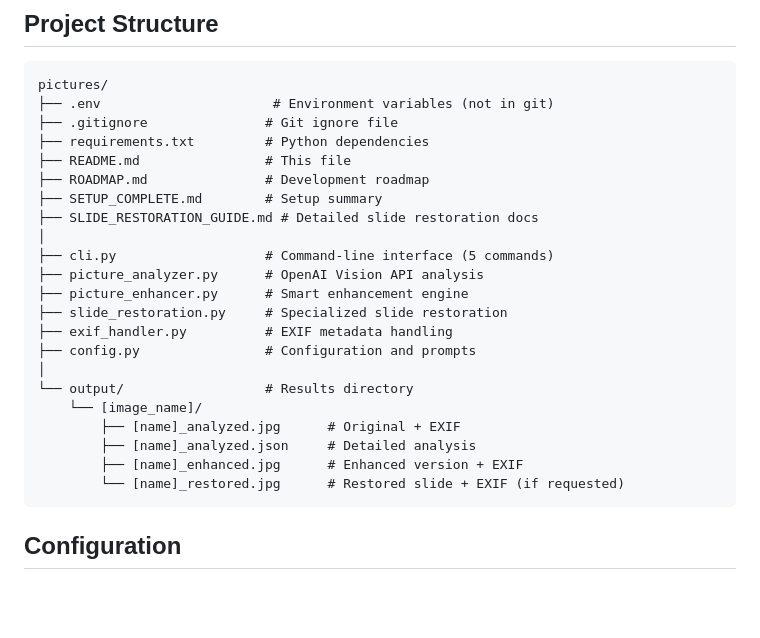
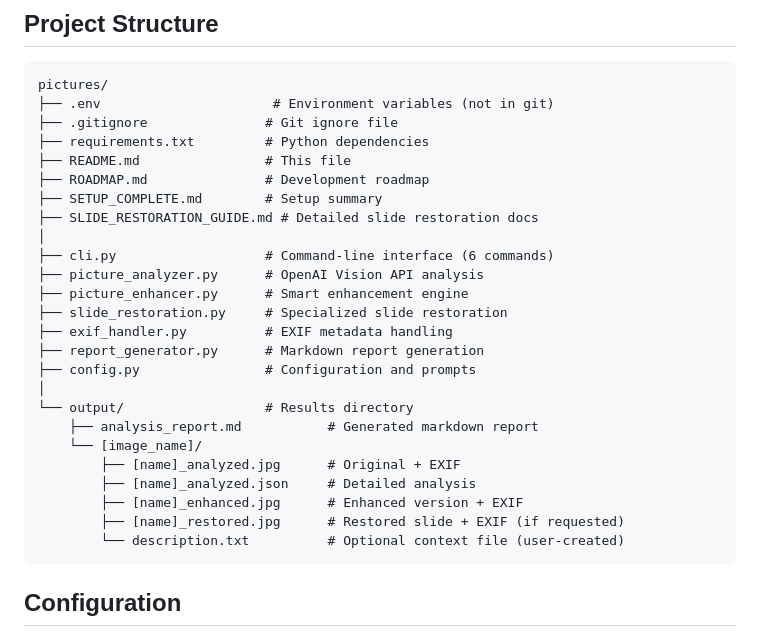
Before and after one commit to L1Blom/pictures, a Markdown page: README.md, the part around the change. GitHub-like rendering; blank space fills up the shorter version.

Commit message:
Update project structure in README to include report generator
- Added report_generator.py to file listing
- Updated command count from 5 to 6 (added report)
- Added analysis_report.md to output structure
- Added description.txt as optional context file in output structure

````diff
--- a/README.md
+++ b/README.md
@@ -251,19 +251,22 @@ pictures/
 ├── SETUP_COMPLETE.md        # Setup summary
 ├── SLIDE_RESTORATION_GUIDE.md # Detailed slide restoration docs
 │
-├── cli.py                   # Command-line interface (5 commands)
+├── cli.py                   # Command-line interface (6 commands)
 ├── picture_analyzer.py      # OpenAI Vision API analysis
 ├── picture_enhancer.py      # Smart enhancement engine
 ├── slide_restoration.py     # Specialized slide restoration
 ├── exif_handler.py          # EXIF metadata handling
+├── report_generator.py      # Markdown report generation
 ├── config.py                # Configuration and prompts
 │
 └── output/                  # Results directory
+    ├── analysis_report.md           # Generated markdown report
     └── [image_name]/
         ├── [name]_analyzed.jpg      # Original + EXIF
         ├── [name]_analyzed.json     # Detailed analysis
         ├── [name]_enhanced.jpg      # Enhanced version + EXIF
-        └── [name]_restored.jpg      # Restored slide + EXIF (if requested)
+        ├── [name]_restored.jpg      # Restored slide + EXIF (if requested)
+        └── description.txt          # Optional context file (user-created)
 ```
 
 ## Configuration
````
